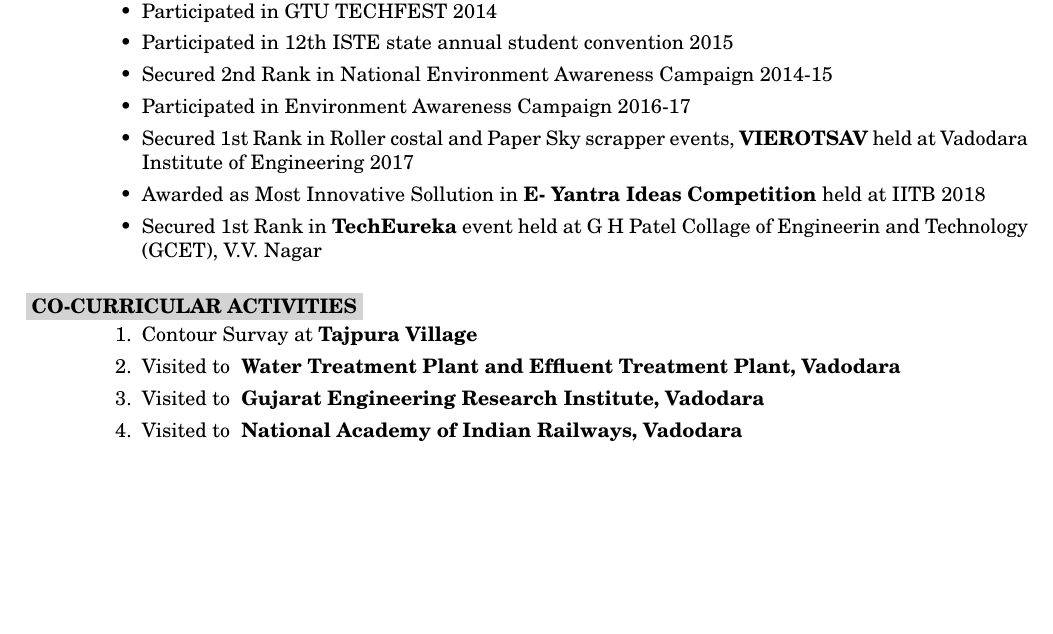
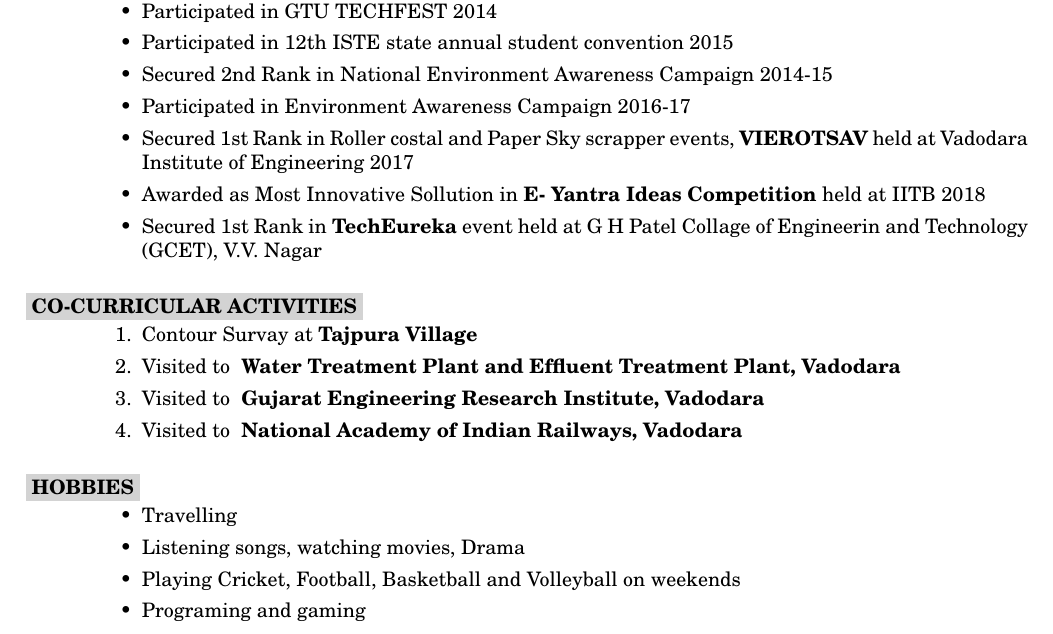
Before and after one commit to kanak5132/kunalchavda_resume, a LaTeX CV (Kunal_Resume.tex): part of page 2 of 2, cut so that both start at the same text, the shorter picture padded with empty space. Compiled offline with pdfLaTeX.

Commit message:
updated HOBBIES section

```diff
--- a/Kunal_Resume.tex
+++ b/Kunal_Resume.tex
@@ -129,6 +129,17 @@
  \end{enumerate}
 
 
+\section{
+\colorbox{grey}{HOBBIES}
+}
+\begin{itemize}
+\item Travelling
+\item Listening songs, watching movies, Drama
+\item Playing Cricket, Football, Basketball and Volleyball on weekends
+\item Programing and gaming
+\end{itemize}
+
+
 
 
 
```
